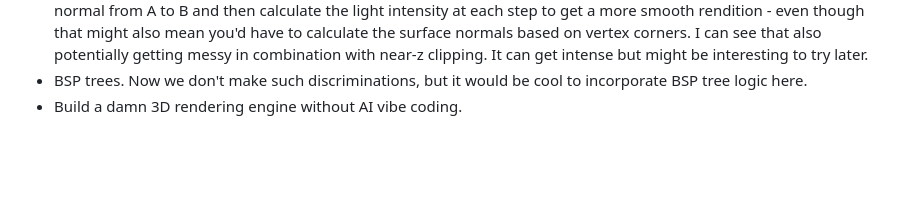
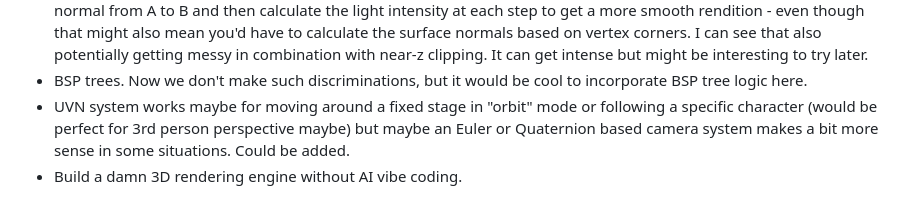
Before and after one commit to Lucas1981/full-3d, a Markdown page: README.md, the part around the change. GitHub-like rendering; blank space fills up the shorter version.

```diff
--- a/README.md
+++ b/README.md
@@ -40,4 +40,5 @@ Things to do next:
 - If you'd have a static world, it makes more sense to bake in the lighting rather than have a source recalculate it all the time at every frame. It's very time consuming and can probably be avoided. But that does demand a different kind of approach.
 - The gouraud shading is still "rough" and interpolates from point A to B, but it might be better to interpolate the surface normal from A to B and then calculate the light intensity at each step to get a more smooth rendition - even though that might also mean you'd have to calculate the surface normals based on vertex corners. I can see that also potentially getting messy in combination with near-z clipping. It can get intense but might be interesting to try later.
 - BSP trees. Now we don't make such discriminations, but it would be cool to incorporate BSP tree logic here.
+- UVN system works maybe for moving around a fixed stage in "orbit" mode or following a specific character (would be perfect for 3rd person perspective maybe) but maybe an Euler or Quaternion based camera system makes a bit more sense in some situations. Could be added.
 - Build a damn 3D rendering engine without AI vibe coding.
```
